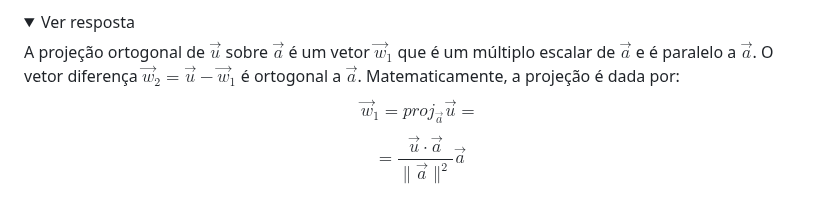
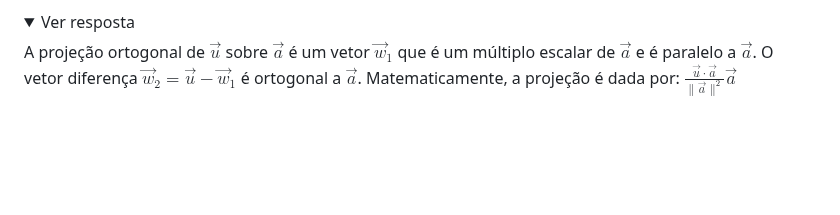
Before and after one commit to oangelo/Introducao-a-Algebra-Linear, a Markdown page: quiz/ga.md, the part around the change. Drawn GitHub-style; folded sections open; blank space fills up the shorter version.

Commit message:
Corrigindo ga.md

```diff
--- a/quiz/ga.md
+++ b/quiz/ga.md
@@ -83,6 +83,5 @@ O produto escalar de dois vetores $\vec{u} = (u_1, u_2, ..., u_n)$ e $\vec{v} =
 <summary>Ver resposta</summary>
 
 A projeção ortogonal de $\vec{u}$ sobre $\vec{a}$ é um vetor $\vec{w}_1$ que é um múltiplo escalar de $\vec{a}$ e é paralelo a $\vec{a}$. O vetor diferença $\vec{w}_2 = \vec{u} - \vec{w}_1$ é ortogonal a $\vec{a}$. Matematicamente, a projeção é dada por:
-$$\vec{w}_1 = proj_{\vec{a}}\vec{u} = $$
-$$= \frac{\vec{u} \cdot \vec{a}}{\|\vec{a}\|^2}\vec{a}$$
+$\frac{\vec{u} \cdot \vec{a}}{\|\vec{a}\|^2}\vec{a}$
 </details>
```
